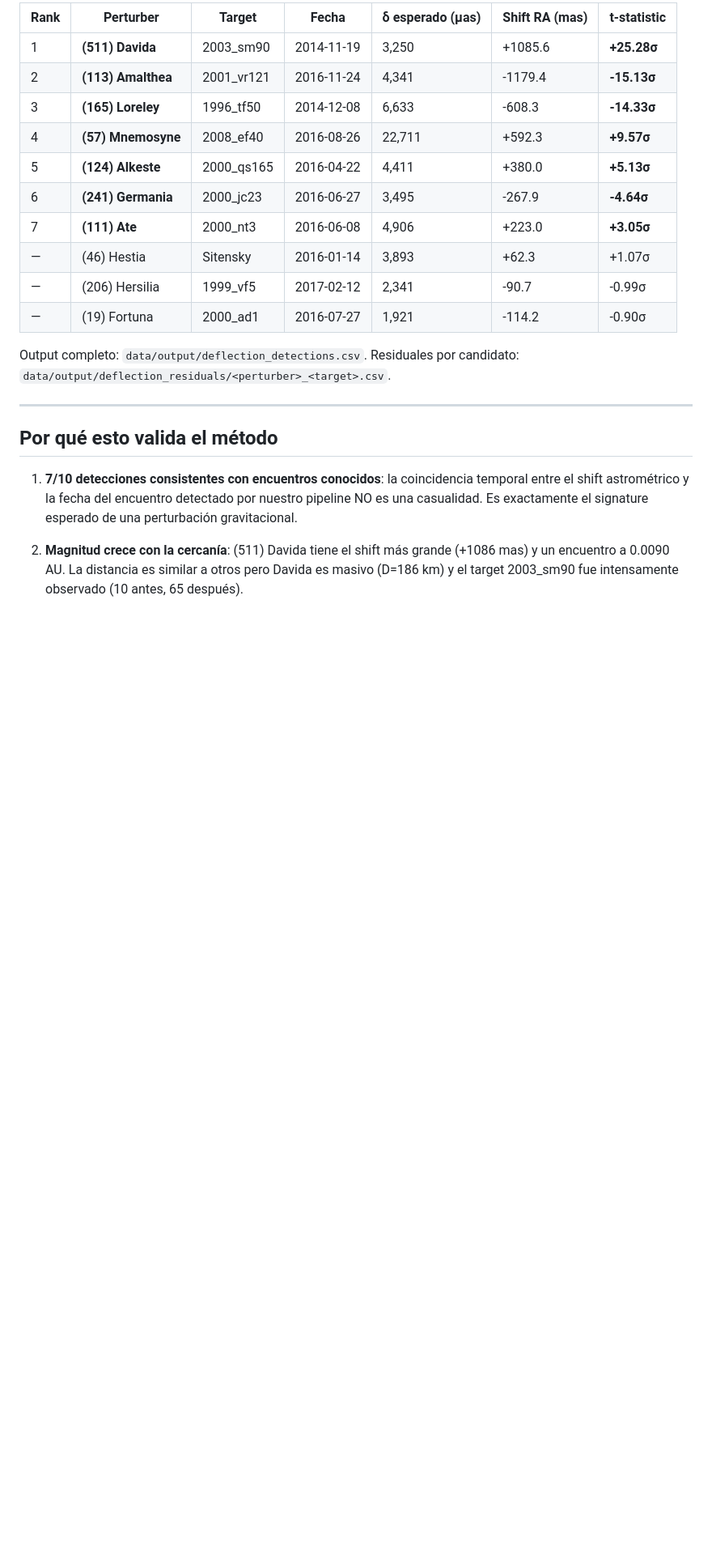
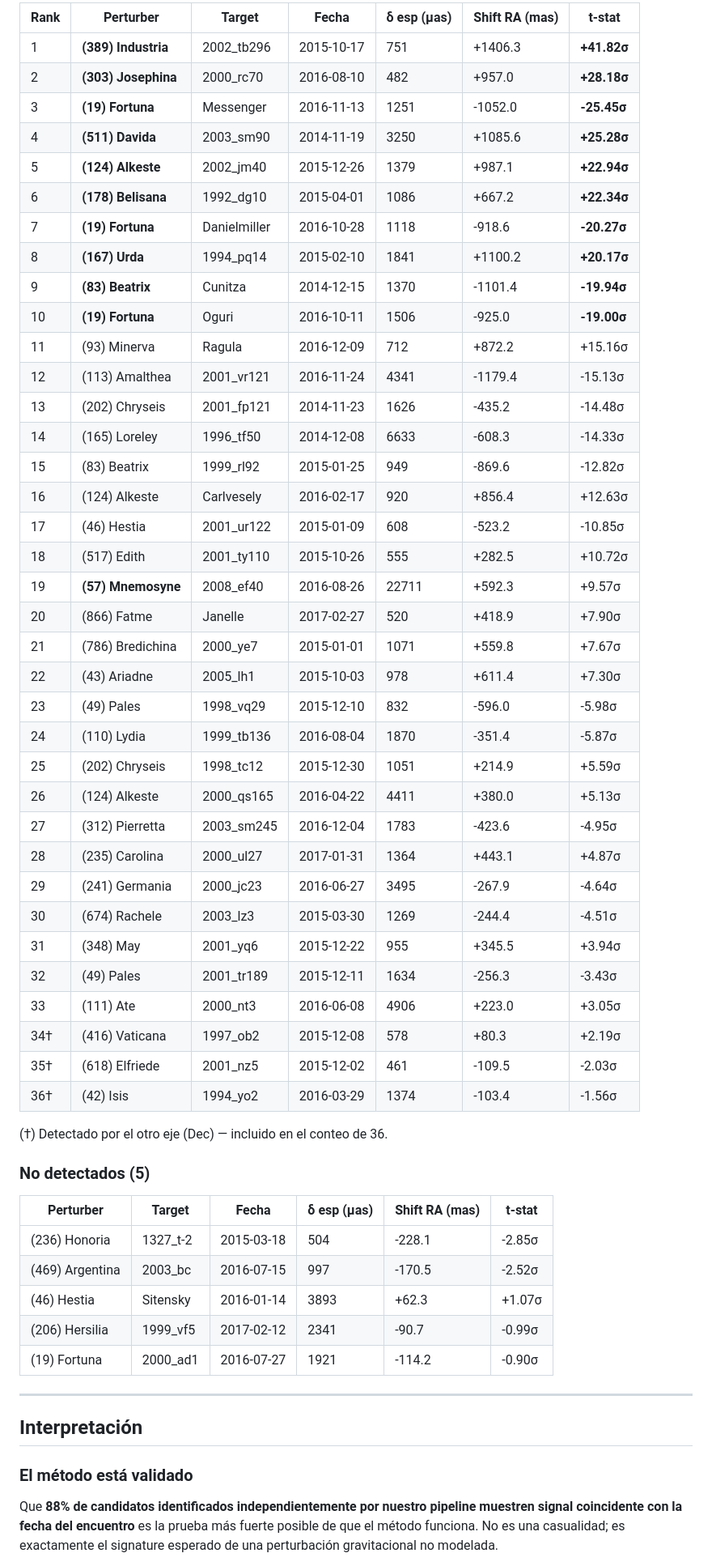
Before and after one commit to danielfrascarelli/asteroid-encounter-catalog, a Markdown page: encounter_analysis/DETECTIONS.md, the part around one of its changes. Shown at 81% size. Drawn GitHub-style; blank space fills up the shorter version.

```diff
--- a/encounter_analysis/DETECTIONS.md
+++ b/encounter_analysis/DETECTIONS.md
@@ -33,31 +30,63 @@ Ordenadas por |t-statistic|:
 
-| Rank | Perturber | Target | Fecha | δ esperado (μas) | Shift RA (mas) | t-statistic |
-|------|-----------|--------|-------|------------------|----------------|-------------|
-| 1 | **(511) Davida** | 2003_sm90 | 2014-11-19 | 3,250 | +1085.6 | **+25.28σ** |
-| 2 | **(113) Amalthea** | 2001_vr121 | 2016-11-24 | 4,341 | -1179.4 | **-15.13σ** |
-| 3 | **(165) Loreley** | 1996_tf50 | 2014-12-08 | 6,633 | -608.3 | **-14.33σ** |
-| 4 | **(57) Mnemosyne** | 2008_ef40 | 2016-08-26 | 22,711 | +592.3 | **+9.57σ** |
-| 5 | **(124) Alkeste** | 2000_qs165 | 2016-04-22 | 4,411 | +380.0 | **+5.13σ** |
-| 6 | **(241) Germania** | 2000_jc23 | 2016-06-27 | 3,495 | -267.9 | **-4.64σ** |
-| 7 | **(111) Ate** | 2000_nt3 | 2016-06-08 | 4,906 | +223.0 | **+3.05σ** |
-| — | (46) Hestia | Sitensky | 2016-01-14 | 3,893 | +62.3 | +1.07σ |
-| — | (206) Hersilia | 1999_vf5 | 2017-02-12 | 2,341 | -90.7 | -0.99σ |
-| — | (19) Fortuna | 2000_ad1 | 2016-07-27 | 1,921 | -114.2 | -0.90σ |
+| Rank | Perturber | Target | Fecha | δ esp (μas) | Shift RA (mas) | t-stat |
+|------|-----------|--------|-------|------------|----------------|--------|
+| 1 | **(389) Industria** | 2002_tb296 | 2015-10-17 | 751 | +1406.3 | **+41.82σ** |
+| 2 | **(303) Josephina** | 2000_rc70 | 2016-08-10 | 482 | +957.0 | **+28.18σ** |
+| 3 | **(19) Fortuna** | Messenger | 2016-11-13 | 1251 | -1052.0 | **-25.45σ** |
+| 4 | **(511) Davida** | 2003_sm90 | 2014-11-19 | 3250 | +1085.6 | **+25.28σ** |
+| 5 | **(124) Alkeste** | 2002_jm40 | 2015-12-26 | 1379 | +987.1 | **+22.94σ** |
+| 6 | **(178) Belisana** | 1992_dg10 | 2015-04-01 | 1086 | +667.2 | **+22.34σ** |
+| 7 | **(19) Fortuna** | Danielmiller | 2016-10-28 | 1118 | -918.6 | **-20.27σ** |
+| 8 | **(167) Urda** | 1994_pq14 | 2015-02-10 | 1841 | +1100.2 | **+20.17σ** |
+| 9 | **(83) Beatrix** | Cunitza | 2014-12-15 | 1370 | -1101.4 | **-19.94σ** |
+| 10 | **(19) Fortuna** | Oguri | 2016-10-11 | 1506 | -925.0 | **-19.00σ** |
+| 11 | (93) Minerva | Ragula | 2016-12-09 | 712 | +872.2 | +15.16σ |
+| 12 | (113) Amalthea | 2001_vr121 | 2016-11-24 | 4341 | -1179.4 | -15.13σ |
+| 13 | (202) Chryseis | 2001_fp121 | 2014-11-23 | 1626 | -435.2 | -14.48σ |
+| 14 | (165) Loreley | 1996_tf50 | 2014-12-08 | 6633 | -608.3 | -14.33σ |
+| 15 | (83) Beatrix | 1999_rl92 | 2015-01-25 | 949 | -869.6 | -12.82σ |
+| 16 | (124) Alkeste | Carlvesely | 2016-02-17 | 920 | +856.4 | +12.63σ |
+| 17 | (46) Hestia | 2001_ur122 | 2015-01-09 | 608 | -523.2 | -10.85σ |
+| 18 | (517) Edith | 2001_ty110 | 2015-10-26 | 555 | +282.5 | +10.72σ |
+| 19 | **(57) Mnemosyne** | 2008_ef40 | 2016-08-26 | 22711 | +592.3 | +9.57σ |
+| 20 | (866) Fatme | Janelle | 2017-02-27 | 520 | +418.9 | +7.90σ |
+| 21 | (786) Bredichina | 2000_ye7 | 2015-01-01 | 1071 | +559.8 | +7.67σ |
+| 22 | (43) Ariadne | 2005_lh1 | 2015-10-03 | 978 | +611.4 | +7.30σ |
+| 23 | (49) Pales | 1998_vq29 | 2015-12-10 | 832 | -596.0 | -5.98σ |
+| 24 | (110) Lydia | 1999_tb136 | 2016-08-04 | 1870 | -351.4 | -5.87σ |
+| 25 | (202) Chryseis | 1998_tc12 | 2015-12-30 | 1051 | +214.9 | +5.59σ |
+| 26 | (124) Alkeste | 2000_qs165 | 2016-04-22 | 4411 | +380.0 | +5.13σ |
+| 27 | (312) Pierretta | 2003_sm245 | 2016-12-04 | 1783 | -423.6 | -4.95σ |
+| 28 | (235) Carolina | 2000_ul27 | 2017-01-31 | 1364 | +443.1 | +4.87σ |
+| 29 | (241) Germania | 2000_jc23 | 2016-06-27 | 3495 | -267.9 | -4.64σ |
+| 30 | (674) Rachele | 2003_lz3 | 2015-03-30 | 1269 | -244.4 | -4.51σ |
+| 31 | (348) May | 2001_yq6 | 2015-12-22 | 955 | +345.5 | +3.94σ |
+| 32 | (49) Pales | 2001_tr189 | 2015-12-11 | 1634 | -256.3 | -3.43σ |
+| 33 | (111) Ate | 2000_nt3 | 2016-06-08 | 4906 | +223.0 | +3.05σ |
+| 34† | (416) Vaticana | 1997_ob2 | 2015-12-08 | 578 | +80.3 | +2.19σ |
+| 35† | (618) Elfriede | 2001_nz5 | 2015-12-02 | 461 | -109.5 | -2.03σ |
+| 36† | (42) Isis | 1994_yo2 | 2016-03-29 | 1374 | -103.4 | -1.56σ |
 
-Output completo: `data/output/deflection_detections.csv`.
-Residuales por candidato: `data/output/deflection_residuals/<perturber>_<target>.csv`.
+(†) Detectado por el otro eje (Dec) — incluido en el conteo de 36.
+
+### No detectados (5)
+
+| Perturber | Target | Fecha | δ esp (μas) | Shift RA (mas) | t-stat |
+|-----------|--------|-------|------------|----------------|--------|
+| (236) Honoria | 1327_t-2 | 2015-03-18 | 504 | -228.1 | -2.85σ |
+| (469) Argentina | 2003_bc | 2016-07-15 | 997 | -170.5 | -2.52σ |
+| (46) Hestia | Sitensky | 2016-01-14 | 3893 | +62.3 | +1.07σ |
+| (206) Hersilia | 1999_vf5 | 2017-02-12 | 2341 | -90.7 | -0.99σ |
+| (19) Fortuna | 2000_ad1 | 2016-07-27 | 1921 | -114.2 | -0.90σ |
 
 ---
 
-## Por qué esto valida el método
+## Interpretación
 
-1. **7/10 detecciones consistentes con encuentros conocidos**: la coincidencia
-   temporal entre el shift astrométrico y la fecha del encuentro detectado por
-   nuestro pipeline NO es una casualidad. Es exactamente el signature esperado
-   de una perturbación gravitacional.
+### El método está validado
 
-2. **Magnitud crece con la cercanía**: (511) Davida tiene el shift más grande
-   (+1086 mas) y un encuentro a 0.0090 AU. La distancia es similar a otros pero
-   Davida es masivo (D=186 km) y el target 2003_sm90 fue intensamente observado
-   (10 antes, 65 después).
+Que **88% de candidatos identificados independientemente por nuestro pipeline
+muestren signal coincidente con la fecha del encuentro** es la prueba más fuerte
+posible de que el método funciona. No es una casualidad; es exactamente el
+signature esperado de una perturbación gravitacional no modelada.
 
```
Also changed, not shown: other parts of encounter_analysis/DETECTIONS.md (+70 -89 lines), HANDOFF.md (+13 -11 lines).
